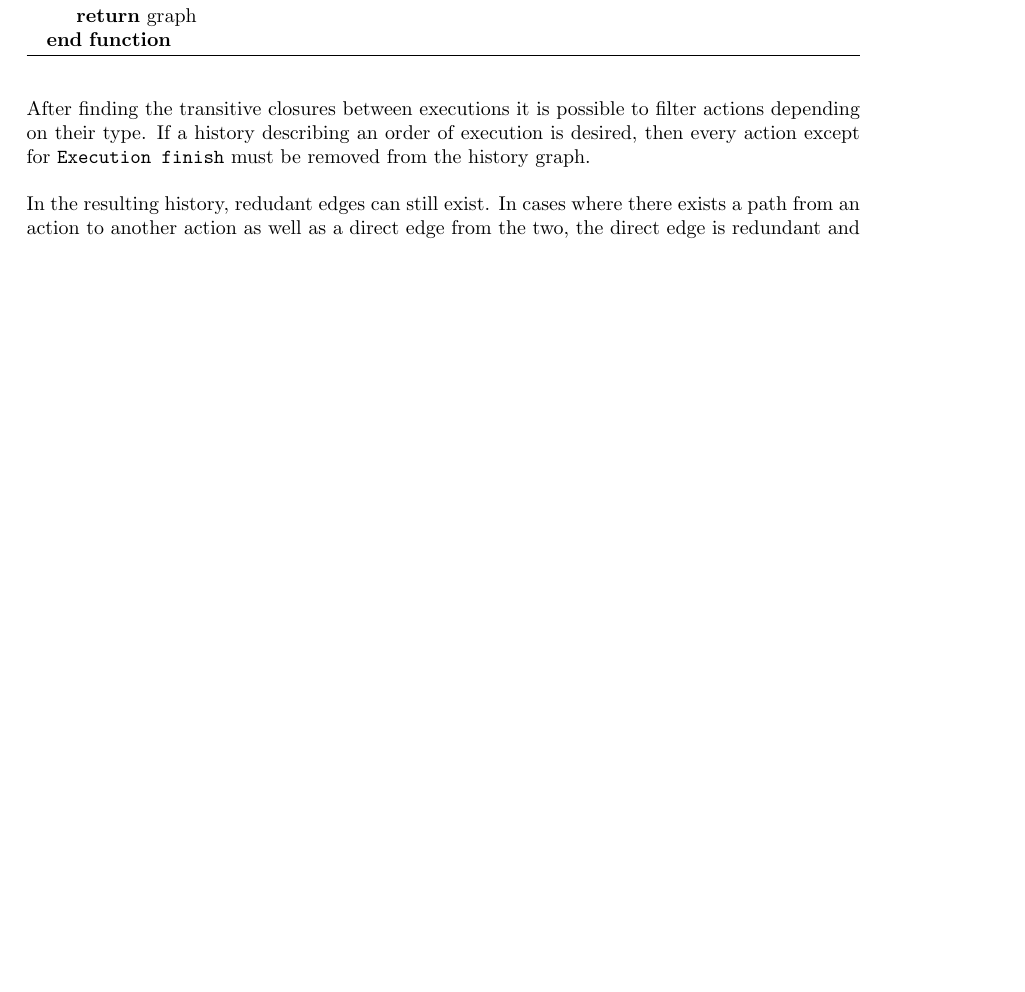
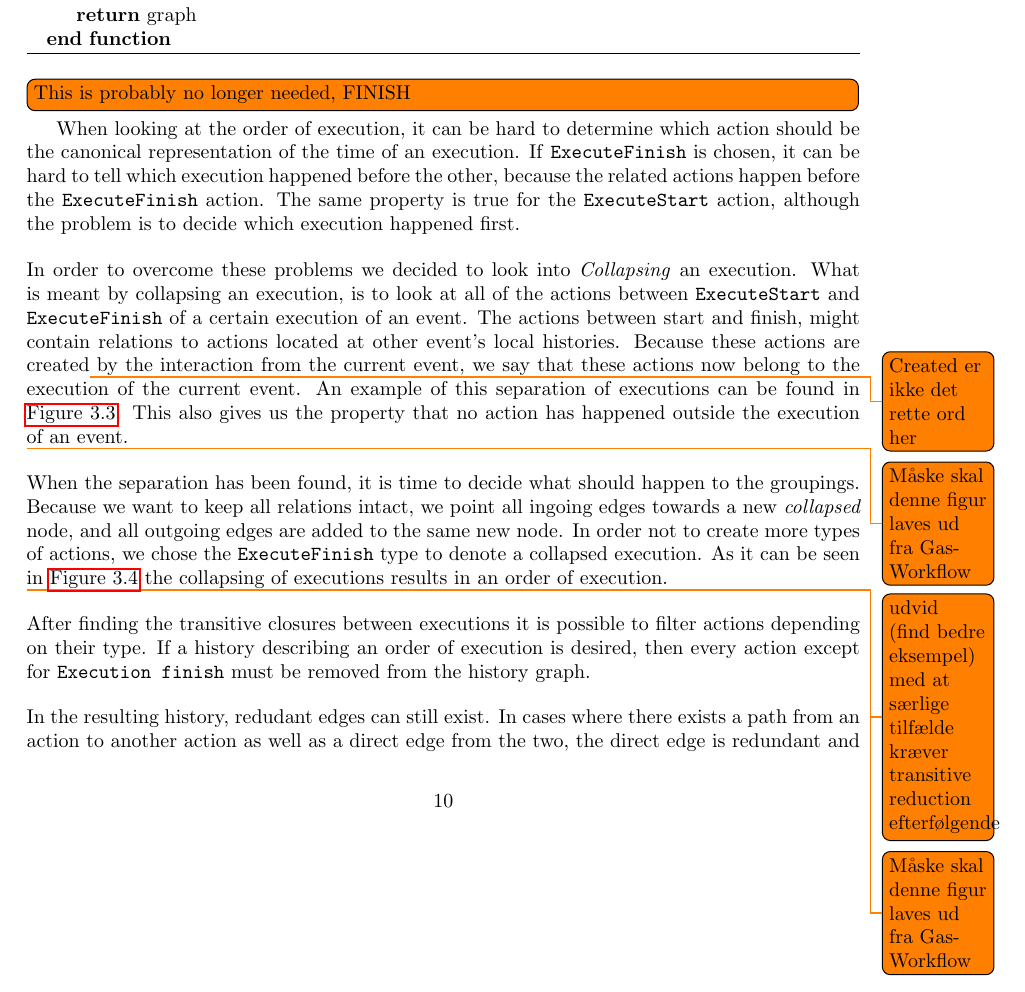
Before and after one commit to mikaellindemann/Distributed-Consensus, a LaTeX document (doc/texv2/DistributedConsensus.tex, which reads doc/texv2/5connect/connectinghistories.tex): part of page 12 of 15 before the commit and part of page 11 of 16 after it, cut so that both start at the same text, the shorter picture padded with empty space. Compiled offline with pdfLaTeX.

Commit message:
Added initial sentences and figures on collapsing.

```diff
--- a/doc/texv2/5connect/connectinghistories.tex
+++ b/doc/texv2/5connect/connectinghistories.tex
@@ -79,5 +81,9 @@
 		\end{algorithmic}
 		\caption{Transitive Closure Algorithm}
 	\end{algorithm}
+	\todo[inline]{This is probably no longer needed, FINISH}
 
 	% TODO: Collapsing
+	When looking at the order of execution, it can be hard to determine which action should be the canonical representation of the time of an execution. If \texttt{ExecuteFinish} is chosen, it can be hard to tell which execution happened before the other, because the related actions happen before the \texttt{ExecuteFinish} action. The same property is true for the \texttt{ExecuteStart} action, although the problem is to decide which execution happened first.
+
+	\newpar In order to overcome these problems we decided to look into \textit{Collapsing} an execution. What is meant by collapsing an execution, is to look at all of the actions between \texttt{ExecuteStart} and \texttt{ExecuteFinish} of a certain execution of an event. The actions between start and finish, might contain relations to actions located at other event's local histories. Because these actions are created\todo{Created er ikke det rette ord her} by the interaction from the current event, we say that these actions now belong to the execution of the current event. An example of this separation of executions can be found in \autoref{fig:before-collapsing}. This also gives us the property that no action has happened outside the execution of an event.
@@ -83,0 +97,7 @@
+		\label{fig:before-collapsing}
+	\end{figure}
+	\todo{Måske skal denne figur laves ud fra GasWorkflow}
+
+	\newpar
+	When the separation has been found, it is time to decide what should happen to the groupings. Because we want to keep all relations intact, we point all ingoing edges towards a new \textit{collapsed} node, and all outgoing edges are added to the same new node. In order not to create more types of actions, we chose the \texttt{ExecuteFinish} type to denote a collapsed execution. As it can be seen in \autoref{fig:after-collapsing} the collapsing of executions results in an order of execution.
+	\todo{udvid (find bedre eksempel) med at særlige tilfælde kræver transitive reduction efterfølgende}
@@ -84,3 +111,7 @@
+		\label{fig:after-collapsing}
+	\end{figure}
+	\todo{Måske skal denne figur laves ud fra GasWorkflow}
+
 	\newpar After finding the transitive closures between executions it is possible to filter actions depending on their type. If a history describing an order of execution is desired, then every action except for \texttt{Execution finish} must be removed from the history graph.
 
 	% TODO: Transitive reduction
```
Also changed, not shown: doc/texv2/5connect/images/after_collapsing.pdf (added), doc/texv2/5connect/images/after_collapsing.pdf_tex (added), doc/texv2/5connect/images/before_collapsing.pdf (added), doc/texv2/5connect/images/before_collapsing.pdf_tex (added), doc/texv2/5connect/connectinghistories.tex (16 more changed lines).
